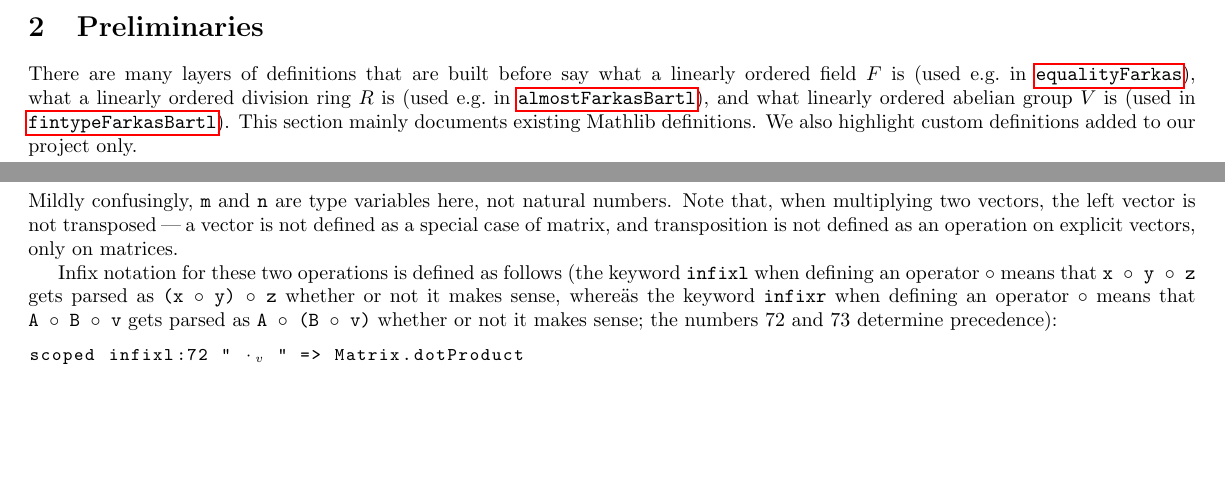
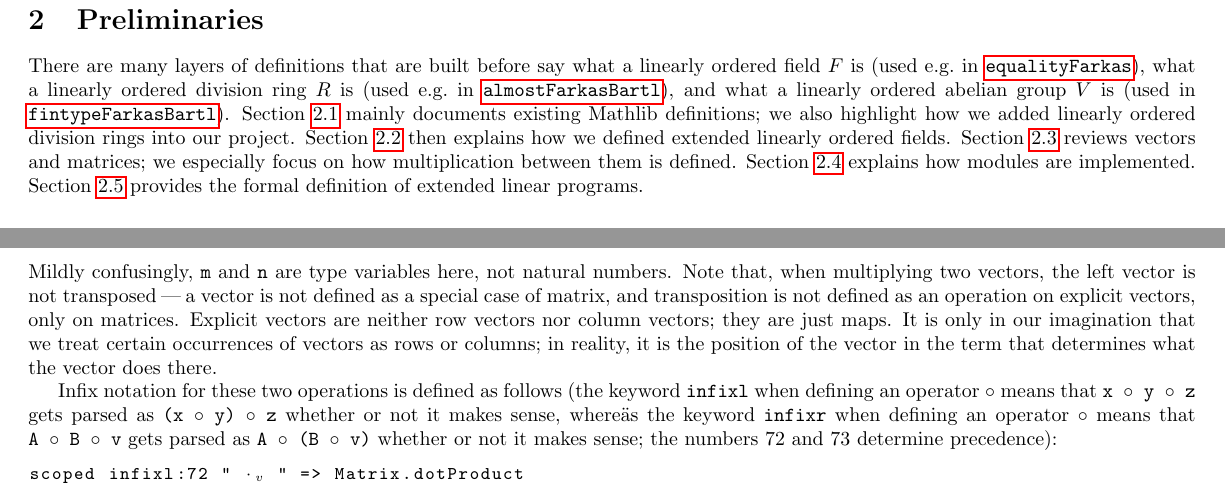
Before and after one commit to madvorak/duality, a LaTeX document (nonLean/duality.tex): two parts of pages 3 and 8 of 17 before the commit and two parts of pages 4 and 8 of 17 after it, joined at a grey line, cut so that both start at the same text, the shorter picture padded with empty space. Compiled offline with pdfLaTeX.

Commit message:
better preliminaries

```diff
--- a/nonLean/duality.tex
+++ b/nonLean/duality.tex
@@ -490,9 +490,13 @@ However, in case of any discrepancy, the code shall prevail.
 There are many layers of definitions that are built before say
 what a linearly ordered field $F$ is (used e.g.~in \ref{equalityFarkas}),
 what a linearly ordered division ring $R$ is (used e.g.~in \ref{scalarFarkas}), and
-what linearly ordered abelian group $V$ is (used in \ref{fintypeFarkasBartl}).
-%We need these three algebraic structures for stating our main results.
-This section mainly documents existing Mathlib definitions.
-We also highlight custom definitions added to our project only.
+what a linearly ordered abelian group $V$ is (used in \ref{fintypeFarkasBartl}).
+\sekt{preliminaries-typeclasses} mainly documents existing Mathlib definitions;
+we also highlight how we added linearly ordered division rings into our project.
+\sekt{preliminaries-ef} then explains how we defined extended linearly ordered fields.
+\sekt{preliminaries-vectors} reviews vectors and matrices; we especially focus on
+how multiplication between them is defined.
+\sekt{preliminaries-modules} explains how modules are implemented.
+\sekt{preliminaries-lp} provides the formal definition of extended linear programs.
 
 \subsection{Review of algebraic typeclasses that our project depends on}
@@ -855,6 +857,11 @@ Note that, when multiplying two vectors,
 the left vector is not transposed\:---\:a vector is not
 defined as a special case of matrix, and transposition is not
 defined as an operation on explicit vectors, only on matrices.
+Explicit vectors are neither row vectors nor column vectors;
+they are just maps. It is only in our imagination that we
+treat certain occurrences of vectors as rows or columns;
+in reality, it is the position of the vector in the term that
+determines what the vector does there.
 
 Infix notation for these two operations is defined as follows
 (the keyword \texttt{infixl} when defining an operator $\circ$ means that
```
Also changed, not shown: nonLean/duality.bib (+12 -1 lines), nonLean/duality.pdf, nonLean/duality.tex (22 more changed lines).
